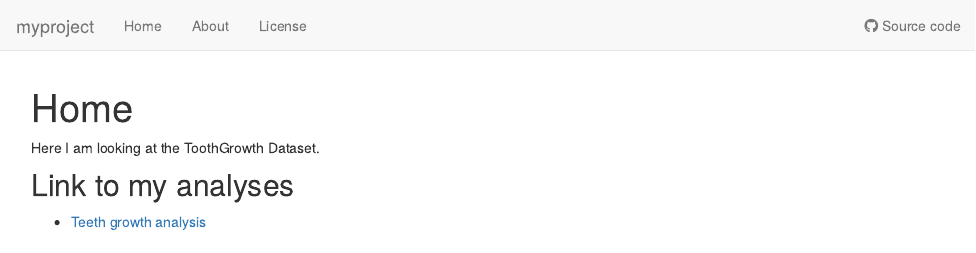
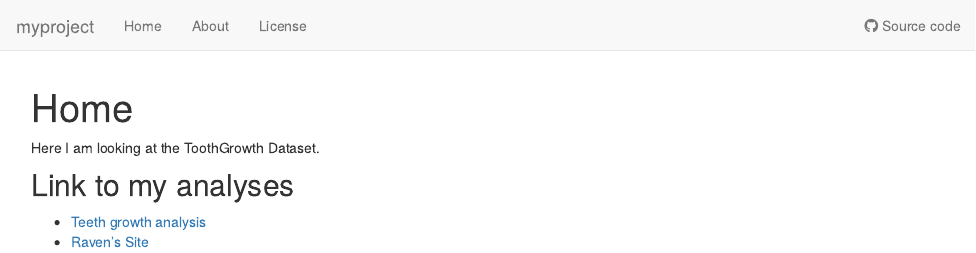
Before and after one commit to mviswan2/myproject, an R Markdown document (analysis/index.Rmd): the page in a window 1100 px wide, from its top. Rendered offline with R 4.5, knitr and Pandoc, with nearby package versions; drawn as R Markdown's standard HTML page in place of the format the file asks for.

Commit message:
adding raven's link

```diff
--- a/analysis/index.Rmd
+++ b/analysis/index.Rmd
@@ -14,3 +14,4 @@ Here I am looking at the ToothGrowth Dataset.
 ## Link to my analyses
 
 * [Teeth growth analysis](teeth.html)
+* [Raven's Site](https://rwatson045.github.io/RavensProject/)
```
